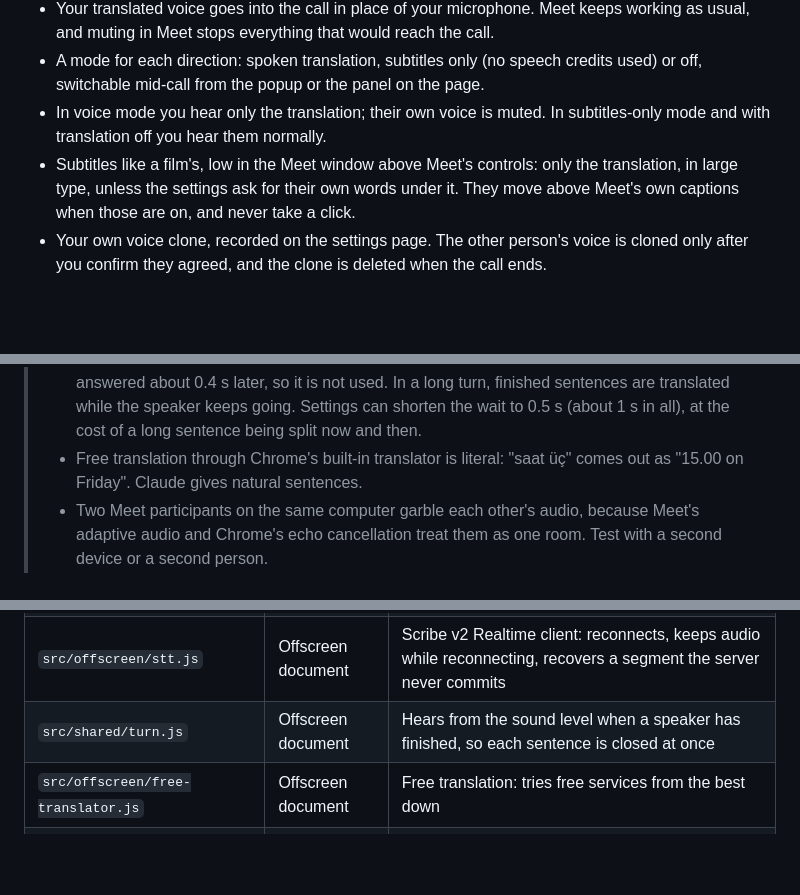
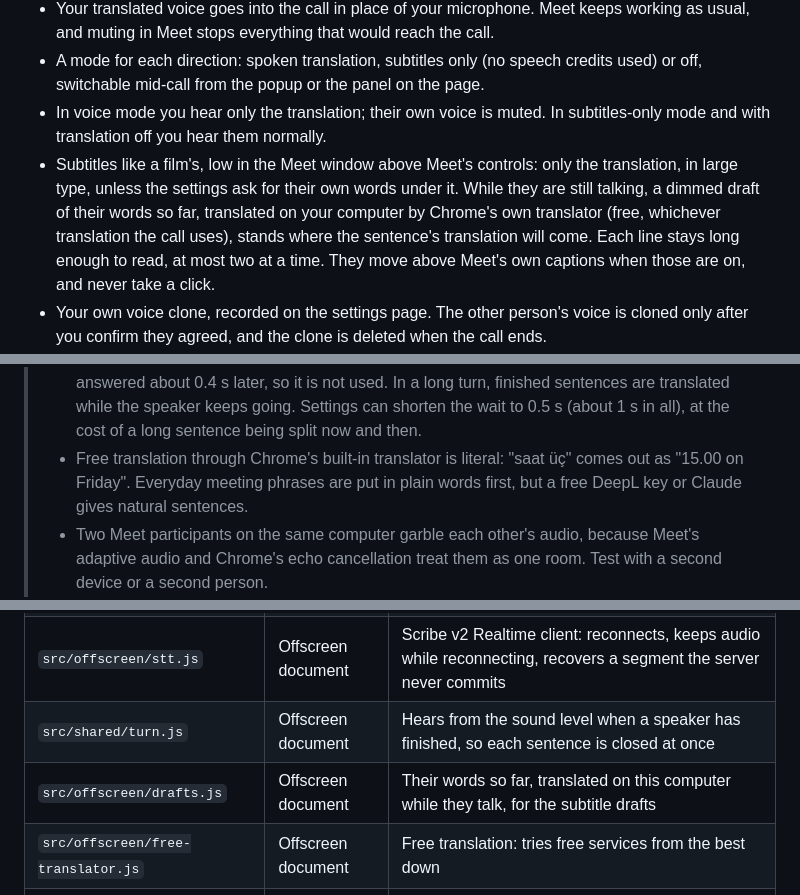
Before and after one commit to UfukNode/meet-interpreter, a Markdown page: README.md, 3 parts joined by grey strips. Drawn GitHub-style; blank space fills up the shorter version.

Commit message:
docs: the subtitle drafts and the plain-word phrases

```diff
--- a/README.md
+++ b/README.md
@@ -29,7 +29,7 @@ Any two of 20 languages, both ways. They speak English and you hear Turkish; you
 - Your translated voice goes into the call in place of your microphone. Meet keeps working as usual, and muting in Meet stops everything that would reach the call.
 - A mode for each direction: spoken translation, subtitles only (no speech credits used) or off, switchable mid-call from the popup or the panel on the page.
 - In voice mode you hear only the translation; their own voice is muted. In subtitles-only mode and with translation off you hear them normally.
-- Subtitles like a film's, low in the Meet window above Meet's controls: only the translation, in large type, unless the settings ask for their own words under it. They move above Meet's own captions when those are on, and never take a click.
+- Subtitles like a film's, low in the Meet window above Meet's controls: only the translation, in large type, unless the settings ask for their own words under it. While they are still talking, a dimmed draft of their words so far, translated on your computer by Chrome's own translator (free, whichever translation the call uses), stands where the sentence's translation will come. Each line stays long enough to read, at most two at a time. They move above Meet's own captions when those are on, and never take a click.
 - Your own voice clone, recorded on the settings page. The other person's voice is cloned only after you confirm they agreed, and the clone is deleted when the call ends.
 - A panel with both sides' subtitles, the mode switches, the live delay and a usage counter with an estimated cost. It starts as a small button low on the left of the Meet window, opens with a click and can be dragged anywhere. A mark on the button shows when there is a warning to read.
 - Optional call recording: the Meet tab's picture with both sides' audio, saved as MP4 on this computer only.
@@ -39,7 +39,7 @@ Any two of 20 languages, both ways. They speak English and you hear Turkish; you
 
 > **Read this first.**
 > - The translated voice starts about 1.2 s after a sentence ends (measured with the real services, Meet's own delay on top; 1.5 s before version 1.1). Most of it is the wait for silence: the extension watches the sound level itself and closes a sentence after 0.7 s of silence, or sooner when the words so far read as a finished sentence. Speech recognition's own silence detection answered about 0.4 s later, so it is not used. In a long turn, finished sentences are translated while the speaker keeps going. Settings can shorten the wait to 0.5 s (about 1 s in all), at the cost of a long sentence being split now and then.
-> - Free translation through Chrome's built-in translator is literal: "saat üç" comes out as "15.00 on Friday". Claude gives natural sentences.
+> - Free translation through Chrome's built-in translator is literal: "saat üç" comes out as "15.00 on Friday". Everyday meeting phrases are put in plain words first, but a free DeepL key or Claude gives natural sentences.
 > - Two Meet participants on the same computer garble each other's audio, because Meet's adaptive audio and Chrome's echo cancellation treat them as one room. Test with a second device or a second person.
 > - Tested in real Meet calls with two and three participants, and automatically in Chromium against a mock Meet call. Meet's page changes over time, so try a call before an important meeting.
 > - Group calls work: in a test call with three English speakers taking turns (the real speech services, a stand-in Meet page) each one was translated in order. Every remote voice comes through one translation voice, and when two people talk at the same time usually only one of them is caught.
@@ -62,6 +62,7 @@ your microphone -> Scribe (your language)  -> Claude or free -> ElevenLabs -> th
 | `src/offscreen/engine.js` | Offscreen document | Tab capture, microphone, speech recognition, translation, speech, voice clone, recording |
 | `src/offscreen/stt.js` | Offscreen document | Scribe v2 Realtime client: reconnects, keeps audio while reconnecting, recovers a segment the server never commits |
 | `src/shared/turn.js` | Offscreen document | Hears from the sound level when a speaker has finished, so each sentence is closed at once |
+| `src/offscreen/drafts.js` | Offscreen document | Their words so far, translated on this computer while they talk, for the subtitle drafts |
 | `src/offscreen/free-translator.js` | Offscreen document | Free translation: tries free services from the best down |
 | `src/background/service-worker.js` | Service worker | Starts and stops sessions, keeps state for the popup |
 
```
Also changed, not shown: other parts of README.md (+1 -0 lines).
